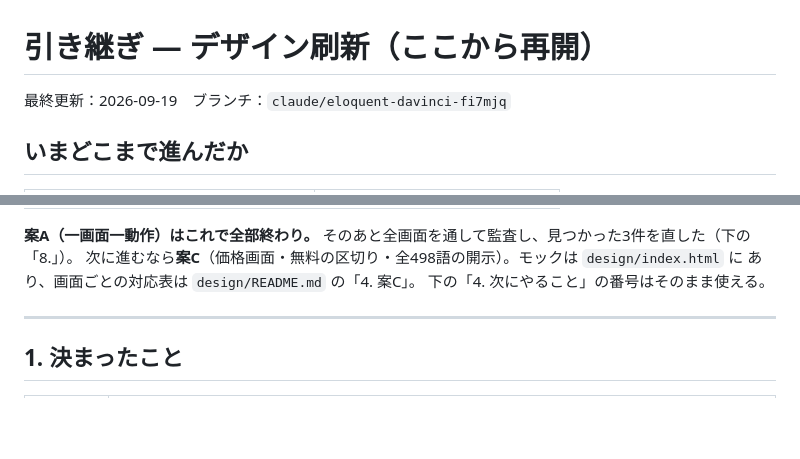
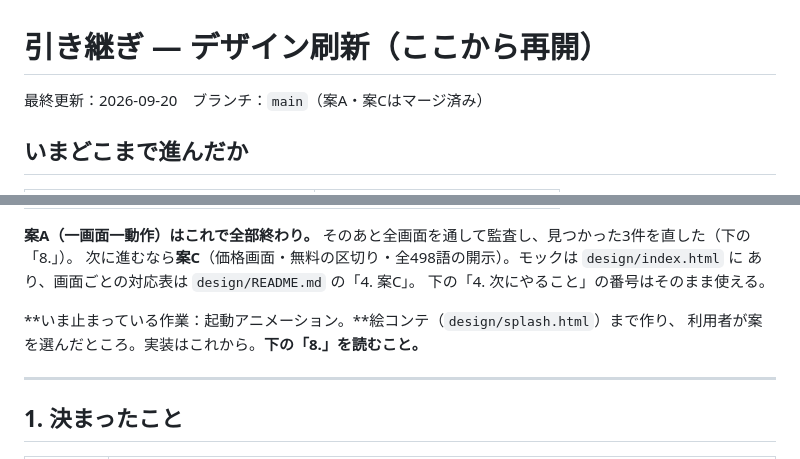
Before and after one commit to akiraregister/HSK4, a Markdown page: design/HANDOFF.md, 2 parts joined by grey strips. Drawn GitHub-style; blank space fills up the shorter version.

```diff
--- a/design/HANDOFF.md
+++ b/design/HANDOFF.md
@@ -1,6 +1,6 @@
 # 引き継ぎ — デザイン刷新（ここから再開）
 
-最終更新：2026-09-19　ブランチ：`claude/eloquent-davinci-fi7mjq`
+最終更新：2026-09-20　ブランチ：`main`（案A・案Cはマージ済み）
 
 ## いまどこまで進んだか
 
@@ -20,6 +20,9 @@
 次に進むなら**案C**（価格画面・無料の区切り・全498語の開示）。モックは `design/index.html` に
 あり、画面ごとの対応表は `design/README.md` の「4. 案C」。
 下の「4. 次にやること」の番号はそのまま使える。
+
+**いま止まっている作業：起動アニメーション。**絵コンテ（`design/splash.html`）まで作り、
+利用者が案を選んだところ。実装はこれから。**下の「8.」を読むこと。**
 
 ---
 
```
Also changed, not shown: other parts of design/HANDOFF.md (+60 -0 lines).
